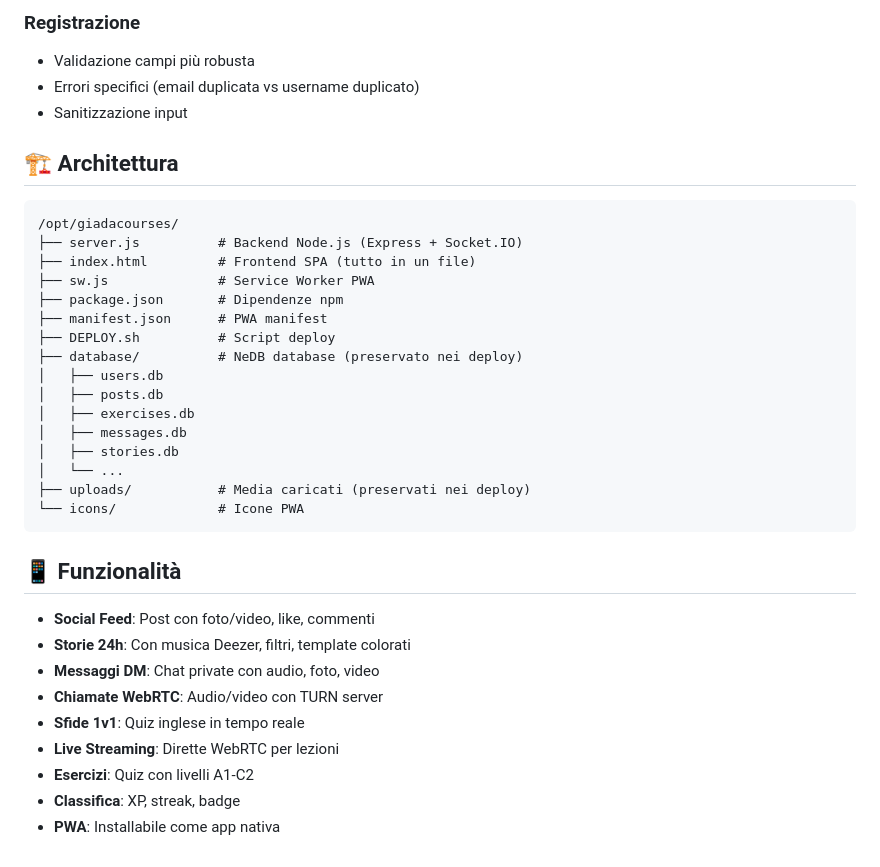
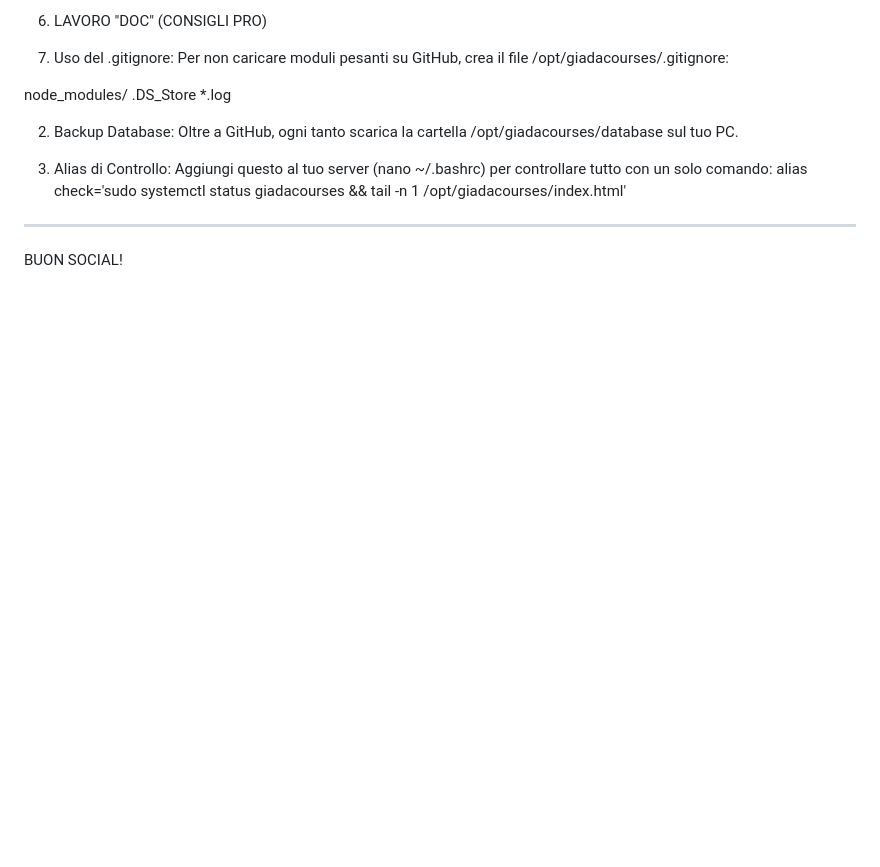
Before and after one commit to koala32/GiadaCourses, a Markdown page: README.md, the part around one of its changes. GitHub-like rendering; blank space fills up the shorter version.

````diff
--- a/README.md
+++ b/README.md
@@ -76,38 +97,16 @@ sudo /usr/local/bin/gc-backup.sh
 
-### Registrazione
-- Validazione campi più robusta
-- Errori specifici (email duplicata vs username duplicato)
-- Sanitizzazione input
+6. LAVORO "DOC" (CONSIGLI PRO)
 
-## 🏗️ Architettura
+1. Uso del .gitignore: Per non caricare moduli pesanti su GitHub, crea il file /opt/giadacourses/.gitignore:
 
-```
-/opt/giadacourses/
-├── server.js          # Backend Node.js (Express + Socket.IO)
-├── index.html         # Frontend SPA (tutto in un file)
-├── sw.js              # Service Worker PWA
-├── package.json       # Dipendenze npm
-├── manifest.json      # PWA manifest
-├── DEPLOY.sh          # Script deploy
-├── database/          # NeDB database (preservato nei deploy)
-│   ├── users.db
-│   ├── posts.db
-│   ├── exercises.db
-│   ├── messages.db
-│   ├── stories.db
-│   └── ...
-├── uploads/           # Media caricati (preservati nei deploy)
-└── icons/             # Icone PWA
-```
+node_modules/
+.DS_Store
+*.log
 
-## 📱 Funzionalità
+2. Backup Database: Oltre a GitHub, ogni tanto scarica la cartella /opt/giadacourses/database sul tuo PC.
 
-- **Social Feed**: Post con foto/video, like, commenti
-- **Storie 24h**: Con musica Deezer, filtri, template colorati
-- **Messaggi DM**: Chat private con audio, foto, video
-- **Chiamate WebRTC**: Audio/video con TURN server
-- **Sfide 1v1**: Quiz inglese in tempo reale
-- **Live Streaming**: Dirette WebRTC per lezioni
-- **Esercizi**: Quiz con livelli A1-C2
-- **Classifica**: XP, streak, badge
-- **PWA**: Installabile come app nativa
+3. Alias di Controllo: Aggiungi questo al tuo server (nano ~/.bashrc) per controllare tutto con un solo comando:
+alias check='sudo systemctl status giadacourses && tail -n 1 /opt/giadacourses/index.html'
+--------------------------------------------
+
+BUON SOCIAL!
````
Also changed, not shown: other parts of README.md (+79 -58 lines).
